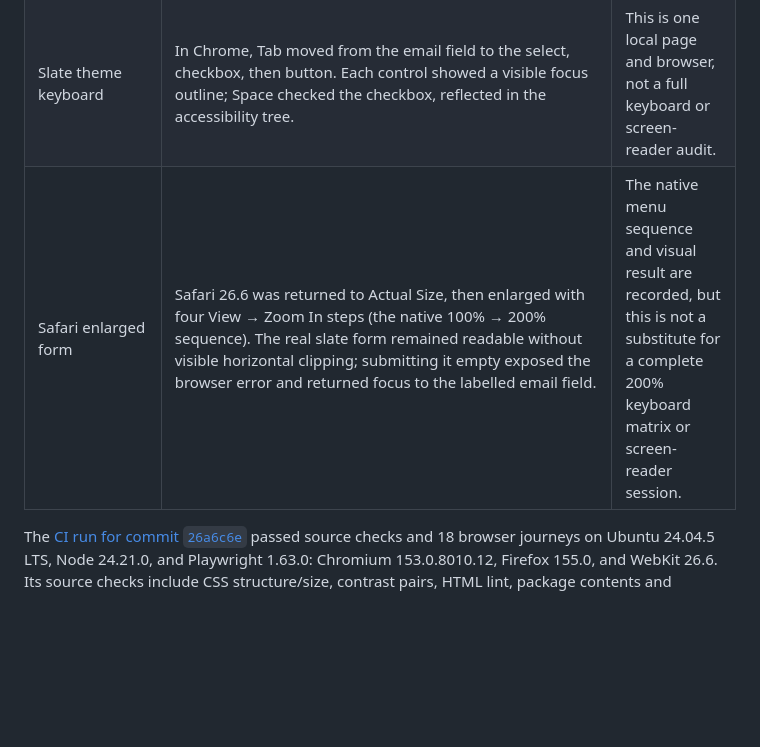
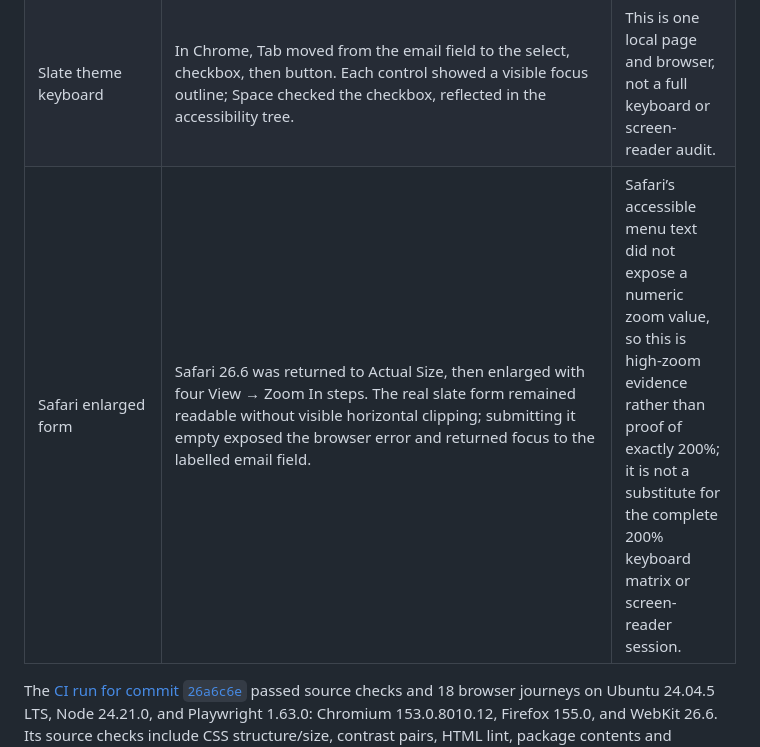
Before and after one commit to OthmaneBlial/phoenixcss, a Markdown page: docs/VALIDATION.md, the part around the change. Drawn GitHub-style; blank space fills up the shorter version.

Commit message:
docs: qualify Safari zoom evidence

```diff
--- a/docs/VALIDATION.md
+++ b/docs/VALIDATION.md
@@ -12,7 +12,7 @@ Environment: macOS 26.6 (25G72), Chrome 153.0.8010.52, Safari 26.6. The site was
 | Guide, form, landing | Chrome showed no document overflow at 320, 375, 768, and 1440 px. The guide removed and reapplied the actual CSS on the same HTML. The form showed a text error and a local success state. The landing `.col-6` cards stacked below 600 px and split at larger widths.                                  | Other column and offset combinations need automated and manual review.                |
 | Installed tarball    | A separate Chrome page loaded `node_modules/phoenixcss/dist/css/phoenix.core.min.css` with HTTP 200. Its computed body font was `Roboto, sans-serif`, native links remained underlined, list markers appeared, document width equaled a 1280 px viewport, and no console warning or error was captured. | This proves a local tarball installation and rendering, not npm registry publication. |
 | Slate theme keyboard | In Chrome, Tab moved from the email field to the select, checkbox, then button. Each control showed a visible focus outline; Space checked the checkbox, reflected in the accessibility tree.                                                                                                           | This is one local page and browser, not a full keyboard or screen-reader audit.       |
-| Safari enlarged form  | Safari 26.6 was returned to Actual Size, then enlarged with four View → Zoom In steps (the native 100% → 200% sequence). The real slate form remained readable without visible horizontal clipping; submitting it empty exposed the browser error and returned focus to the labelled email field. | The native menu sequence and visual result are recorded, but this is not a substitute for a complete 200% keyboard matrix or screen-reader session. |
+| Safari enlarged form  | Safari 26.6 was returned to Actual Size, then enlarged with four View → Zoom In steps. The real slate form remained readable without visible horizontal clipping; submitting it empty exposed the browser error and returned focus to the labelled email field. | Safari’s accessible menu text did not expose a numeric zoom value, so this is high-zoom evidence rather than proof of exactly 200%; it is not a substitute for the complete 200% keyboard matrix or screen-reader session. |
 
 The [CI run for commit `26a6c6e`](https://github.com/OthmaneBlial/phoenixcss/actions/runs/35445800733) passed source checks and 18 browser journeys on Ubuntu 24.04.5 LTS, Node 24.21.0, and Playwright 1.63.0: Chromium 153.0.8010.12, Firefox 155.0, and WebKit 26.6. Its source checks include CSS structure/size, contrast pairs, HTML lint, package contents and installation, and a dependency audit. The browser tests also checked grid widths and offsets at 320, 600, 768, 992, and 1200 px and reduced-motion scrolling. Six [unedited screenshots](../assets/screenshots/README.md) came from that run's browser artifact. The [earlier PR run](https://github.com/OthmaneBlial/phoenixcss/actions/runs/35445239346) failed as intended when compiled CSS was removed from the tarball allowlist. These runs validate those commits; later releases need their own results.
 
```
Also changed, not shown: ROADMAP.md (+1 -1 lines).
